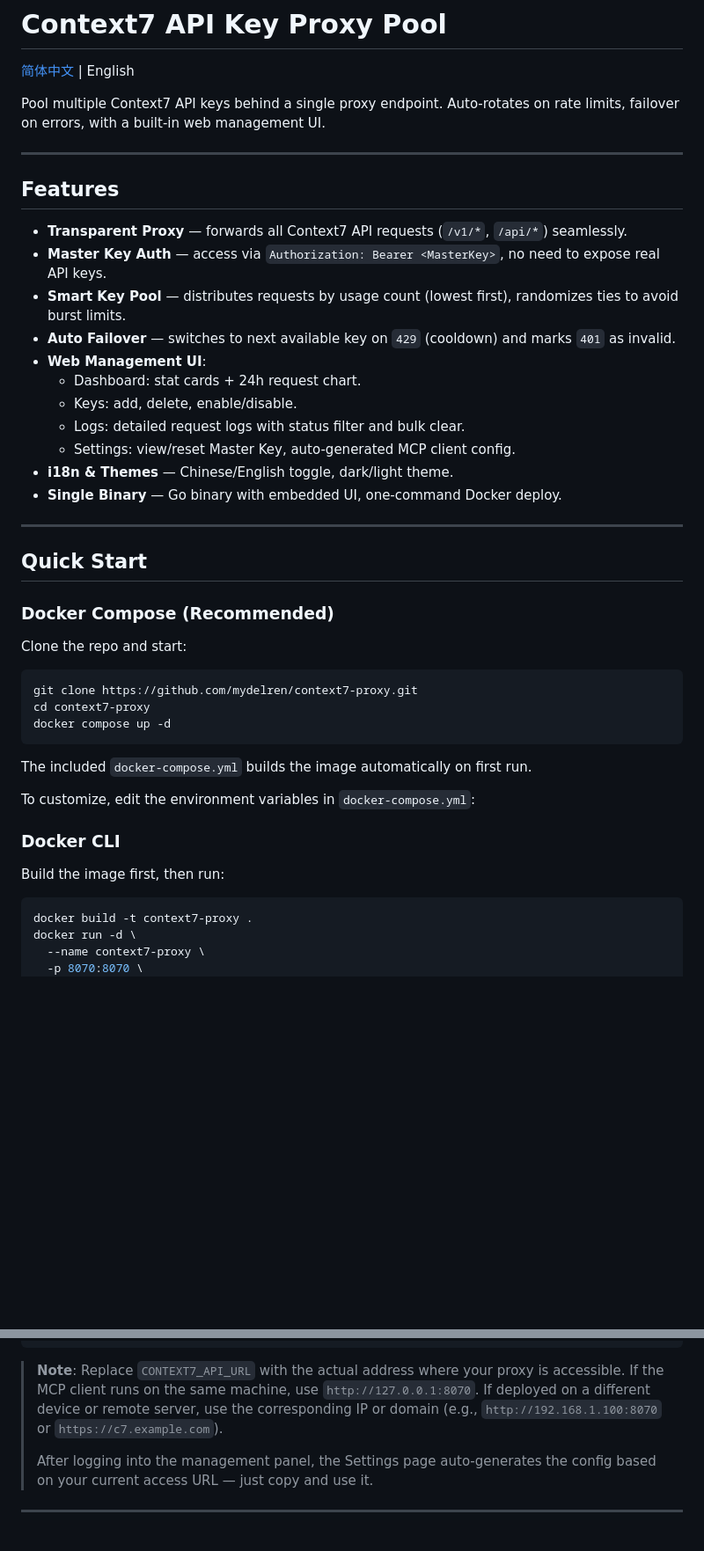
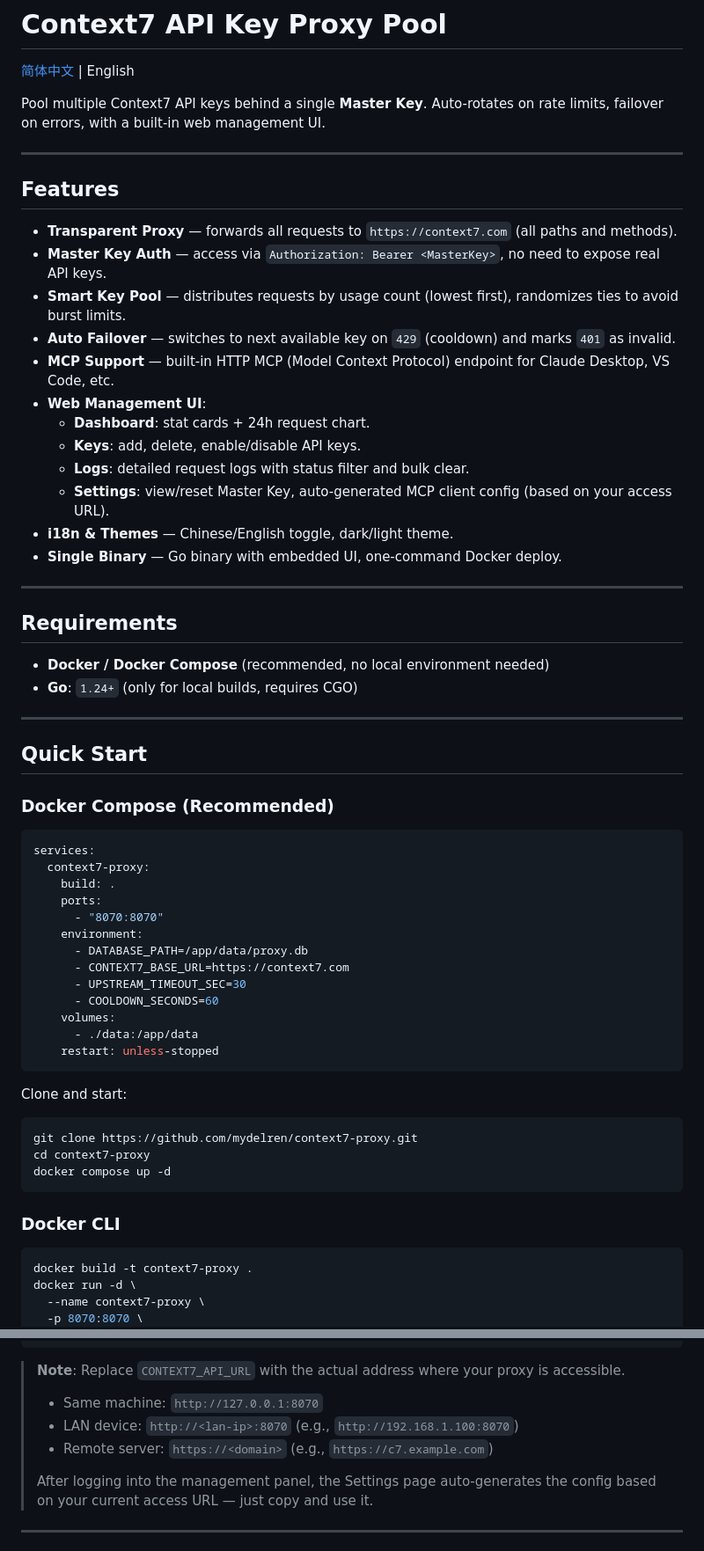
Before and after one commit to mydelren/context7-proxy, a Markdown page: README_EN.md, 2 parts joined by grey strips. Shown at 88% size. Drawn GitHub-style; blank space fills up the shorter version.

````diff
--- a/README_EN.md
+++ b/README_EN.md
@@ -2,23 +2,31 @@
 
 [简体中文](./README.md) | English
 
-Pool multiple Context7 API keys behind a single proxy endpoint. Auto-rotates on rate limits, failover on errors, with a built-in web management UI.
+Pool multiple Context7 API keys behind a single **Master Key**. Auto-rotates on rate limits, failover on errors, with a built-in web management UI.
 
 ---
 
 ## Features
 
-- **Transparent Proxy** — forwards all Context7 API requests (`/v1/*`, `/api/*`) seamlessly.
+- **Transparent Proxy** — forwards all requests to `https://context7.com` (all paths and methods).
 - **Master Key Auth** — access via `Authorization: Bearer <MasterKey>`, no need to expose real API keys.
 - **Smart Key Pool** — distributes requests by usage count (lowest first), randomizes ties to avoid burst limits.
 - **Auto Failover** — switches to next available key on `429` (cooldown) and marks `401` as invalid.
+- **MCP Support** — built-in HTTP MCP (Model Context Protocol) endpoint for Claude Desktop, VS Code, etc.
 - **Web Management UI**:
-  - Dashboard: stat cards + 24h request chart.
-  - Keys: add, delete, enable/disable.
-  - Logs: detailed request logs with status filter and bulk clear.
-  - Settings: view/reset Master Key, auto-generated MCP client config.
+  - **Dashboard**: stat cards + 24h request chart.
+  - **Keys**: add, delete, enable/disable API keys.
+  - **Logs**: detailed request logs with status filter and bulk clear.
+  - **Settings**: view/reset Master Key, auto-generated MCP client config (based on your access URL).
 - **i18n & Themes** — Chinese/English toggle, dark/light theme.
 - **Single Binary** — Go binary with embedded UI, one-command Docker deploy.
+
+---
+
+## Requirements
+
+- **Docker / Docker Compose** (recommended, no local environment needed)
+- **Go**: `1.24+` (only for local builds, requires CGO)
 
 ---
 
@@ -26,7 +34,23 @@ Pool multiple Context7 API keys behind a single proxy endpoint. Auto-rotates on
 
 ### Docker Compose (Recommended)
 
-Clone the repo and start:
+```yaml
+services:
+  context7-proxy:
+    build: .
+    ports:
+      - "8070:8070"
+    environment:
+      - DATABASE_PATH=/app/data/proxy.db
+      - CONTEXT7_BASE_URL=https://context7.com
+      - UPSTREAM_TIMEOUT_SEC=30
+      - COOLDOWN_SECONDS=60
+    volumes:
+      - ./data:/app/data
+    restart: unless-stopped
+```
+
+Clone and start:
 
 ```bash
 git clone https://github.com/mydelren/context7-proxy.git
@@ -34,13 +58,7 @@ cd context7-proxy
 docker compose up -d
 ```
 
-The included `docker-compose.yml` builds the image automatically on first run.
-
-To customize, edit the environment variables in `docker-compose.yml`:
-
 ### Docker CLI
-
-Build the image first, then run:
 
 ```bash
 docker build -t context7-proxy .
@@ -98,7 +116,11 @@ Connect this proxy to Claude Desktop, VS Code, or other MCP clients:
 }
 ```
 
-> **Note**: Replace `CONTEXT7_API_URL` with the actual address where your proxy is accessible. If the MCP client runs on the same machine, use `http://127.0.0.1:8070`. If deployed on a different device or remote server, use the corresponding IP or domain (e.g., `http://192.168.1.100:8070` or `https://c7.example.com`).
+> **Note**: Replace `CONTEXT7_API_URL` with the actual address where your proxy is accessible.
+>
+> - Same machine: `http://127.0.0.1:8070`
+> - LAN device: `http://<lan-ip>:8070` (e.g., `http://192.168.1.100:8070`)
+> - Remote server: `https://<domain>` (e.g., `https://c7.example.com`)
 >
 > After logging into the management panel, the Settings page auto-generates the config based on your current access URL — just copy and use it.
 
````
Also changed, not shown: other parts of README_EN.md (+1 -1 lines), README.md (+43 -19 lines).
